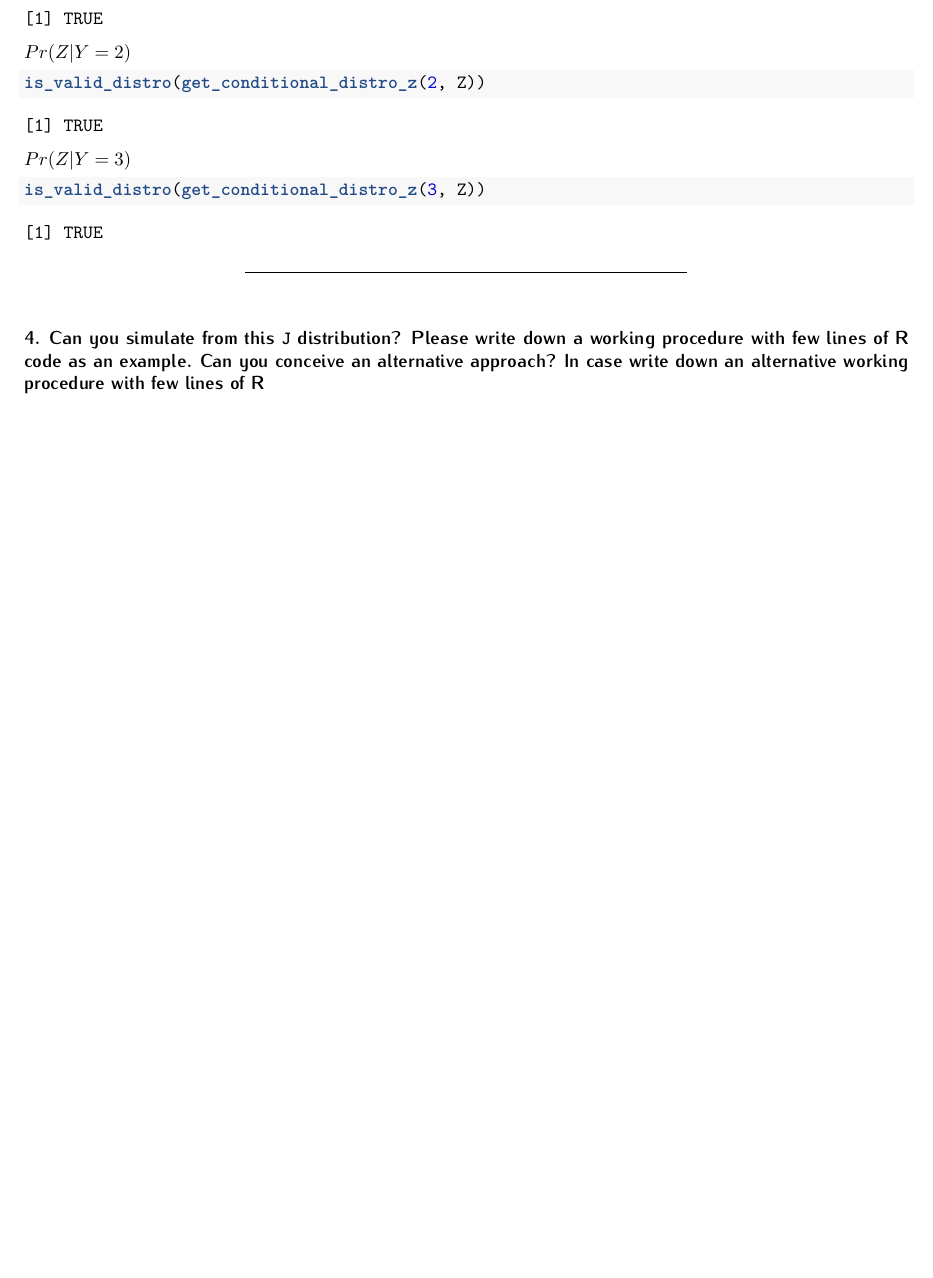
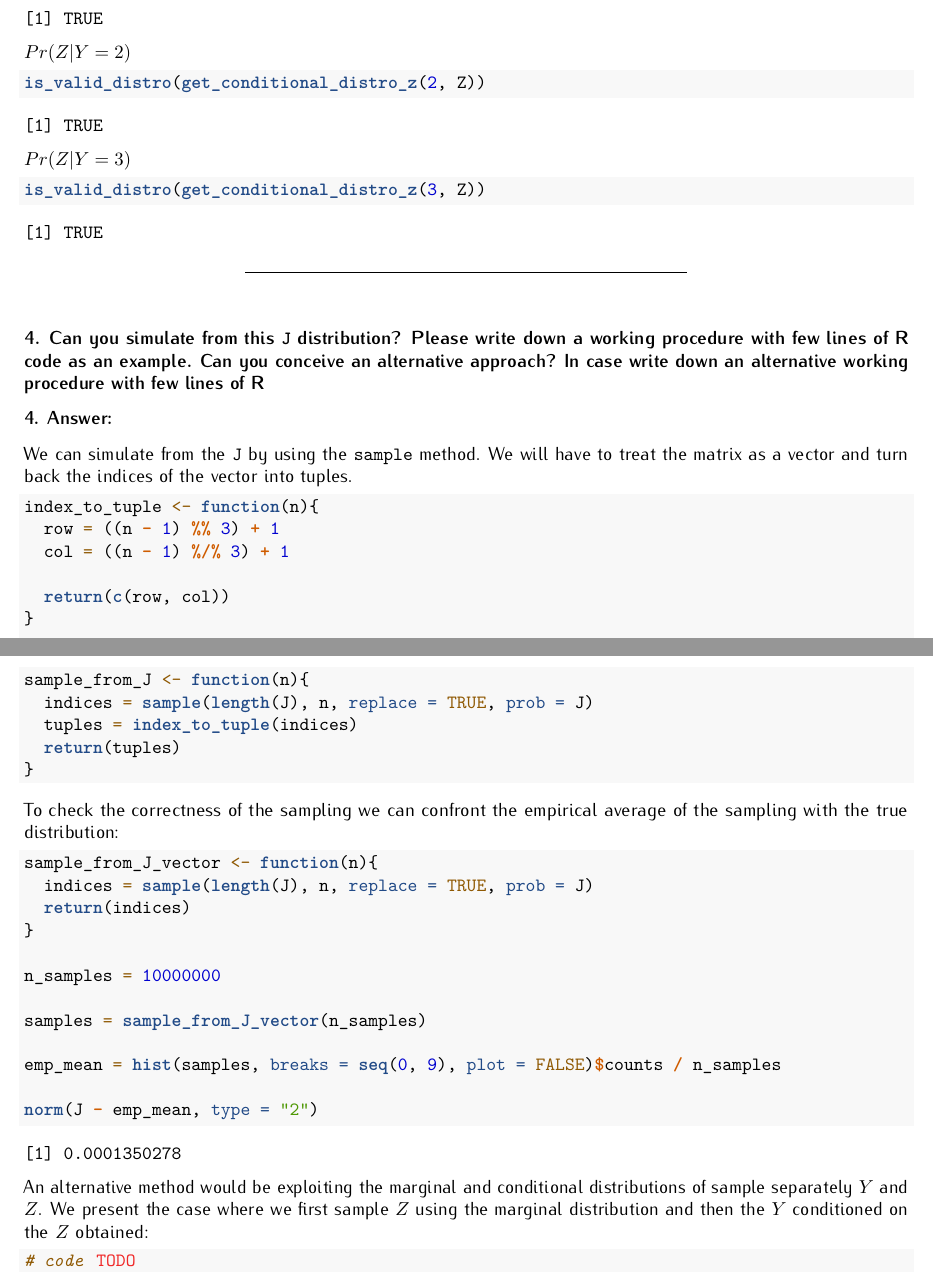
Before and after one commit to LorenzoPannacci/SMDS2-HW1, a LaTeX problem sheet (Homework-01-rmd-for-SMDS-2023-2024.tex): part of page 5 of 7 before the commit and two parts of pages 5 and 6 of 8 after it, the two joined at a grey line, cut so that both start at the same text, the shorter picture padded with empty space. Compiled offline with pdfLaTeX.

Commit message:
A.4 WIP, B.1 WIP

```diff
--- a/Homework-01-rmd-for-SMDS-2023-2024.tex
+++ b/Homework-01-rmd-for-SMDS-2023-2024.tex
@@ -507,6 +505,65 @@ code as an example. Can you conceive an alternative approach? In case
 write down an alternative working procedure with few lines of
 R}{4. Can you simulate from this J distribution? Please write down a working procedure with few lines of R code as an example. Can you conceive an alternative approach? In case write down an alternative working procedure with few lines of R}}\label{can-you-simulate-from-this-j-distribution-please-write-down-a-working-procedure-with-few-lines-of-r-code-as-an-example.-can-you-conceive-an-alternative-approach-in-case-write-down-an-alternative-working-procedure-with-few-lines-of-r}}
 
+\hypertarget{answer-3}{%
+\subsubsection{4. Answer:}\label{answer-3}}
+
+We can simulate from the \texttt{J} by using the \texttt{sample} method.
+We will have to treat the matrix as a vector and turn back the indices
+of the vector into tuples.
+
+\begin{Shaded}
+\begin{Highlighting}[]
+\NormalTok{index\_to\_tuple }\OtherTok{\textless{}{-}} \ControlFlowTok{function}\NormalTok{(n)\{}
+\NormalTok{  row }\OtherTok{=}\NormalTok{ ((n }\SpecialCharTok{{-}} \DecValTok{1}\NormalTok{) }\SpecialCharTok{\%\%} \DecValTok{3}\NormalTok{) }\SpecialCharTok{+} \DecValTok{1}
+\NormalTok{  col }\OtherTok{=}\NormalTok{ ((n }\SpecialCharTok{{-}} \DecValTok{1}\NormalTok{) }\SpecialCharTok{\%/\%} \DecValTok{3}\NormalTok{) }\SpecialCharTok{+} \DecValTok{1}
+
+  \FunctionTok{return}\NormalTok{(}\FunctionTok{c}\NormalTok{(row, col))}
+\NormalTok{\}}
+
+\NormalTok{sample\_from\_J }\OtherTok{\textless{}{-}} \ControlFlowTok{function}\NormalTok{(n)\{}
+\NormalTok{  indices }\OtherTok{=} \FunctionTok{sample}\NormalTok{(}\FunctionTok{length}\NormalTok{(J), n, }\AttributeTok{replace =} \ConstantTok{TRUE}\NormalTok{, }\AttributeTok{prob =}\NormalTok{ J)}
+\NormalTok{  tuples }\OtherTok{=} \FunctionTok{index\_to\_tuple}\NormalTok{(indices)}
+  \FunctionTok{return}\NormalTok{(tuples)}
+\NormalTok{\}}
+\end{Highlighting}
+\end{Shaded}
+
+To check the correctness of the sampling we can confront the empirical
+average of the sampling with the true distribution:
+
+\begin{Shaded}
+\begin{Highlighting}[]
+\NormalTok{sample\_from\_J\_vector }\OtherTok{\textless{}{-}} \ControlFlowTok{function}\NormalTok{(n)\{}
+\NormalTok{  indices }\OtherTok{=} \FunctionTok{sample}\NormalTok{(}\FunctionTok{length}\NormalTok{(J), n, }\AttributeTok{replace =} \ConstantTok{TRUE}\NormalTok{, }\AttributeTok{prob =}\NormalTok{ J)}
+  \FunctionTok{return}\NormalTok{(indices)}
+\NormalTok{\}}
+
+\NormalTok{n\_samples }\OtherTok{=} \DecValTok{10000000}
+
+\NormalTok{samples }\OtherTok{=} \FunctionTok{sample\_from\_J\_vector}\NormalTok{(n\_samples)}
+
+\NormalTok{emp\_mean }\OtherTok{=} \FunctionTok{hist}\NormalTok{(samples, }\AttributeTok{breaks =} \FunctionTok{seq}\NormalTok{(}\DecValTok{0}\NormalTok{, }\DecValTok{9}\NormalTok{), }\AttributeTok{plot =} \ConstantTok{FALSE}\NormalTok{)}\SpecialCharTok{$}\NormalTok{counts }\SpecialCharTok{/}\NormalTok{ n\_samples}
+
+\FunctionTok{norm}\NormalTok{(J }\SpecialCharTok{{-}}\NormalTok{ emp\_mean, }\AttributeTok{type =} \StringTok{"2"}\NormalTok{)}
+\end{Highlighting}
+\end{Shaded}
+
+\begin{verbatim}
+[1] 0.0001350278
+\end{verbatim}
+
+An alternative method would be exploiting the marginal and conditional
+distributions of sample separately \(Y\) and \(Z\). We present the case
+where we first sample \(Z\) using the marginal distribution and then the
+\(Y\) conditioned on the \(Z\) obtained:
+
+\begin{Shaded}
+\begin{Highlighting}[]
+\CommentTok{\# code }\AlertTok{TODO}
+\end{Highlighting}
+\end{Shaded}
+
 \bigskip
 
 \newpage
```
Also changed, not shown: Homework-01-rmd-for-SMDS-2023-2024-1.pdf (added), Homework-01-rmd-for-SMDS-2023-2024.pdf, Homework-01-rmd-for-SMDS-2023-2024.tex (42 more changed lines), 2 other files.
